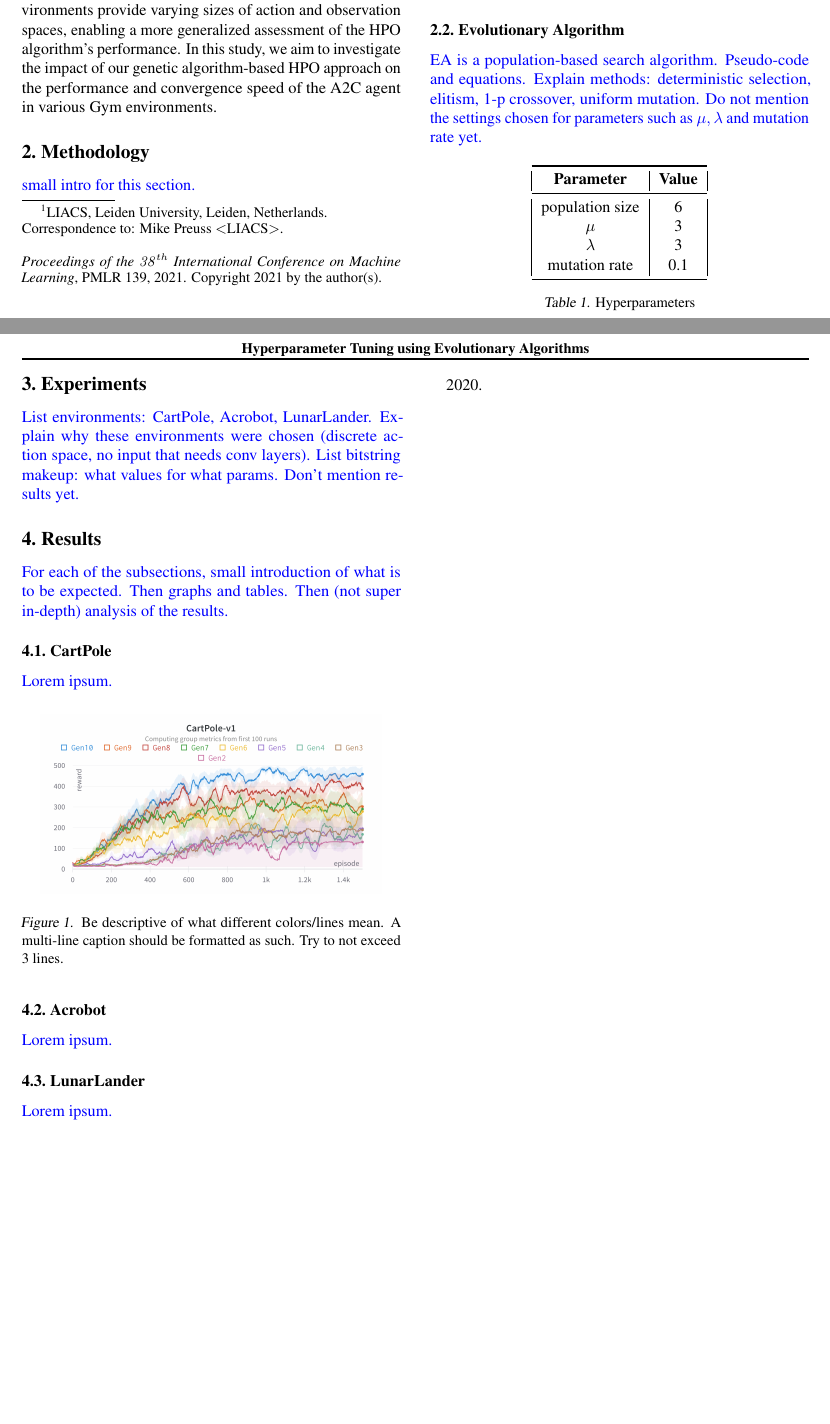
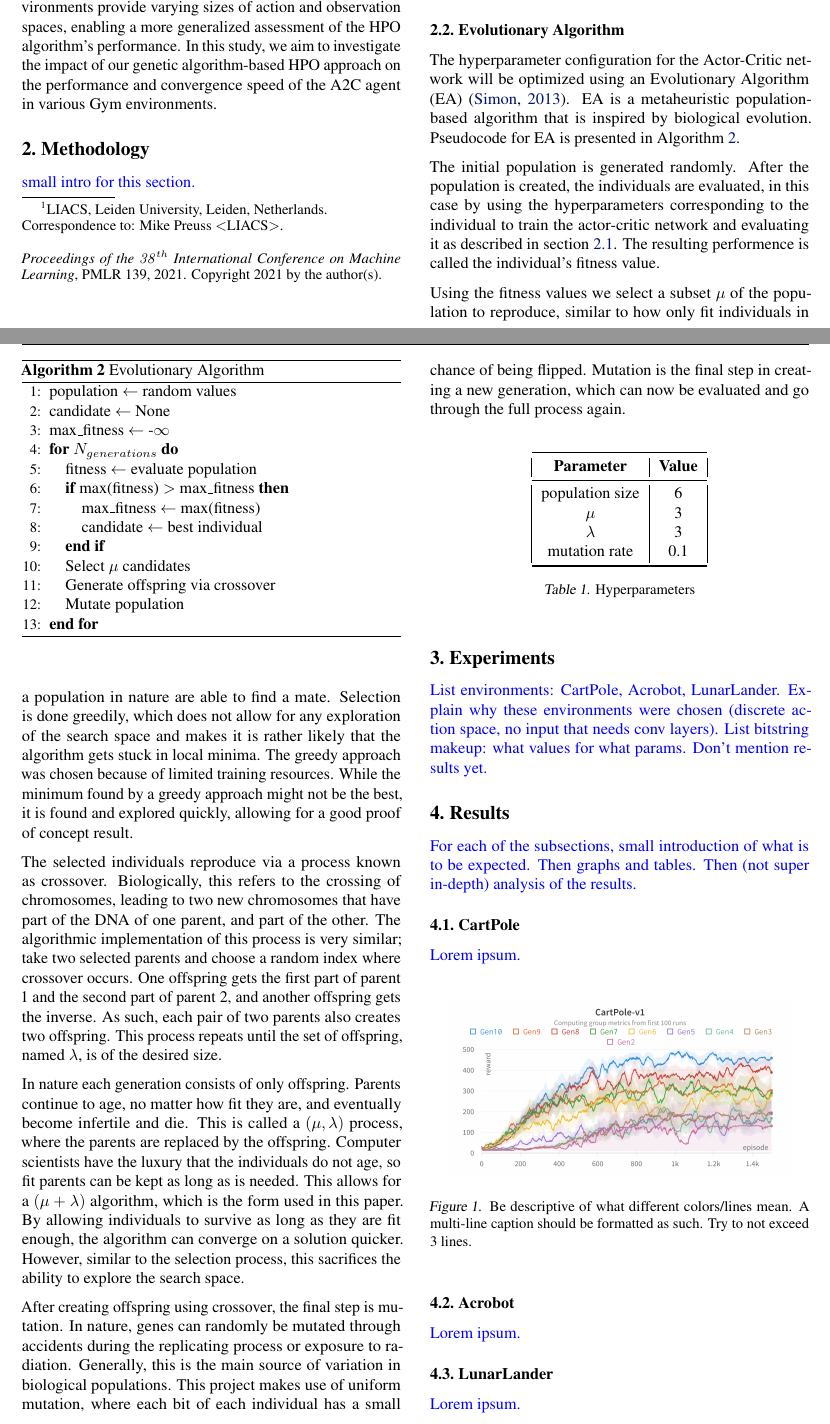
Before and after one commit to Josef-Hlink/HyTEA, a LaTeX document (docs/report/report.tex): two parts of pages 1 and 2 of 2 before the commit and two parts of pages 1 and 2 of 3 after it, joined at a grey line, cut so that both start at the same text, the shorter picture padded with empty space. Compiled offline with pdfLaTeX.

Commit message:
Write method section for EA

```diff
--- a/docs/report/report.tex
+++ b/docs/report/report.tex
@@ -112,14 +112,45 @@ We don't use this paper, but it's just to show that the citations work \cite{han
 \end{equation}
 
 % -------------------------------------------------------------------
-\subsection{Evolutionary Algorithm}
+\subsection{Evolutionary Algorithm} \label{ssec:EA}
+\TODO{
+    Maybe add some figures of crossover and stuff, but I'm not sure if that's necessary.
 
-\TODO{
-    EA is a population-based search algorithm.
-    Pseudo-code and equations.
-    Explain methods: deterministic selection, elitism, 1-p crossover, uniform mutation.
-    Do not mention the settings chosen for parameters such as $\mu, \lambda$ and mutation rate yet.
 }
+
+The hyperparameter configuration for the Actor-Critic network will be optimized using an Evolutionary Algorithm (EA) \cite{Simon2013EvolutionaryOA}. EA is a metaheuristic population-based algorithm that is inspired by biological evolution. Pseudocode for EA is presented in Algorithm \ref{alg:EA}.
+
+\begin{algorithm}[htbp]
+    \caption{Evolutionary Algorithm}
+    \label{alg:EA}
+    \begin{algorithmic}[1]
+        \STATE population $\gets$ random values
+        \STATE candidate $\gets$ None
+        \STATE max$\_$fitness $\gets$ -$\infty$
+
+        \FOR {$N_{generations}$}
+            \STATE fitness $\gets$ evaluate population
+            \IF {max(fitness) $>$ max$\_$fitness}
+            	\STATE max$\_$fitness $\gets$ max(fitness)
+            	\STATE candidate $\gets$ best individual
+            \ENDIF
+            \STATE Select $\mu$ candidates
+            \STATE Generate offspring via crossover
+            \STATE Mutate population
+        \ENDFOR
+    \end{algorithmic}
+\end{algorithm}
+
+
+The initial population is generated randomly. After the population is created, the individuals are evaluated, in this case by using the hyperparameters corresponding to the individual to train the actor-critic network and evaluating it as described in section \ref{ssec:ac}. The resulting performence is called the individual's fitness value.
+
+Using the fitness values we select a subset $\mu$ of the population to reproduce, similar to how only fit individuals in a population in nature are able to find a mate. Selection is done greedily, which does not allow for any exploration of the search space and makes it is rather likely that the algorithm gets stuck in local minima. The greedy approach was chosen because of limited training resources. While the minimum found by a greedy approach might not be the best, it is found and explored quickly, allowing for a good proof of concept result.
+
+The selected individuals reproduce via a process known as crossover. Biologically, this refers to the crossing of chromosomes, leading to two new chromosomes that have part of the DNA of one parent, and part of the other. The algorithmic implementation of this process is very similar; take two selected parents and choose a random index where crossover occurs. One offspring gets the first part of parent 1 and the second part of parent 2, and another offspring gets the inverse. As such, each pair of two parents also creates two offspring. This process repeats until the set of offspring, named $\lambda$, is of the desired size.
+
+In nature each generation consists of only offspring. Parents continue to age, no matter how fit they are, and eventually become infertile and die. This is called a $(\mu, \lambda)$ process, where the parents are replaced by the offspring. Computer scientists have the luxury that the individuals do not age, so fit parents can be kept as long as is needed. This allows for a $(\mu+\lambda)$ algorithm, which is the form used in this paper. By allowing individuals to survive as long as they are fit enough, the algorithm can converge on a solution quicker. However, similar to the selection process, this sacrifices the ability to explore the search space.
+
+After creating offspring using crossover, the final step is mutation. In nature, genes can randomly be mutated through accidents during the replicating process or exposure to radiation. Generally, this is the main source of variation in biological populations. This project makes use of uniform mutation, where each bit of each individual has a small chance of being flipped. Mutation is the final step in creating a new generation, which can now be evaluated and go through the full process again.
 
 % EXAMPLE TABLE
 \begin{table}[htbp]
```
Also changed, not shown: docs/report/references.bib (+6 -0 lines), docs/report/report.tex (2 more changed lines), 11 other files.
